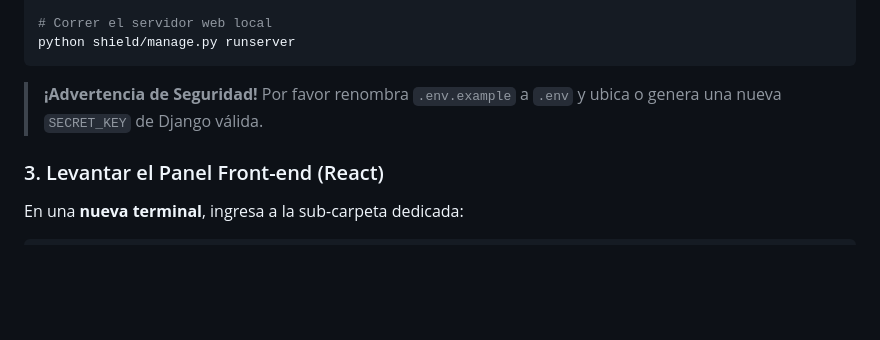
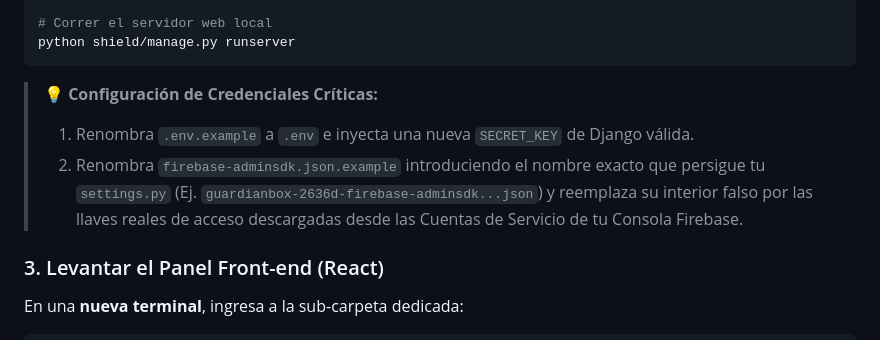
Before and after one commit to RedDeadth/GuardBoxing, a Markdown page: README.md, the part around the change. GitHub-like rendering; blank space fills up the shorter version.

Commit message:
docs: add tutorial instructions for firebase admin json

````diff
--- a/README.md
+++ b/README.md
@@ -62,7 +62,9 @@ python shield/manage.py migrate
 python shield/manage.py runserver
 ```
 
-> **¡Advertencia de Seguridad!** Por favor renombra `.env.example` a `.env` y ubica o genera una nueva `SECRET_KEY` de Django válida.
+> **💡 Configuración de Credenciales Críticas:**
+> 1. Renombra `.env.example` a `.env` e inyecta una nueva `SECRET_KEY` de Django válida.
+> 2. Renombra `firebase-adminsdk.json.example` introduciendo el nombre exacto que persigue tu `settings.py` (Ej. `guardianbox-2636d-firebase-adminsdk...json`) y reemplaza su interior falso por las llaves reales de acceso descargadas desde las Cuentas de Servicio de tu Consola Firebase.
 
 ### 3. Levantar el Panel Front-end (React)
 
````
